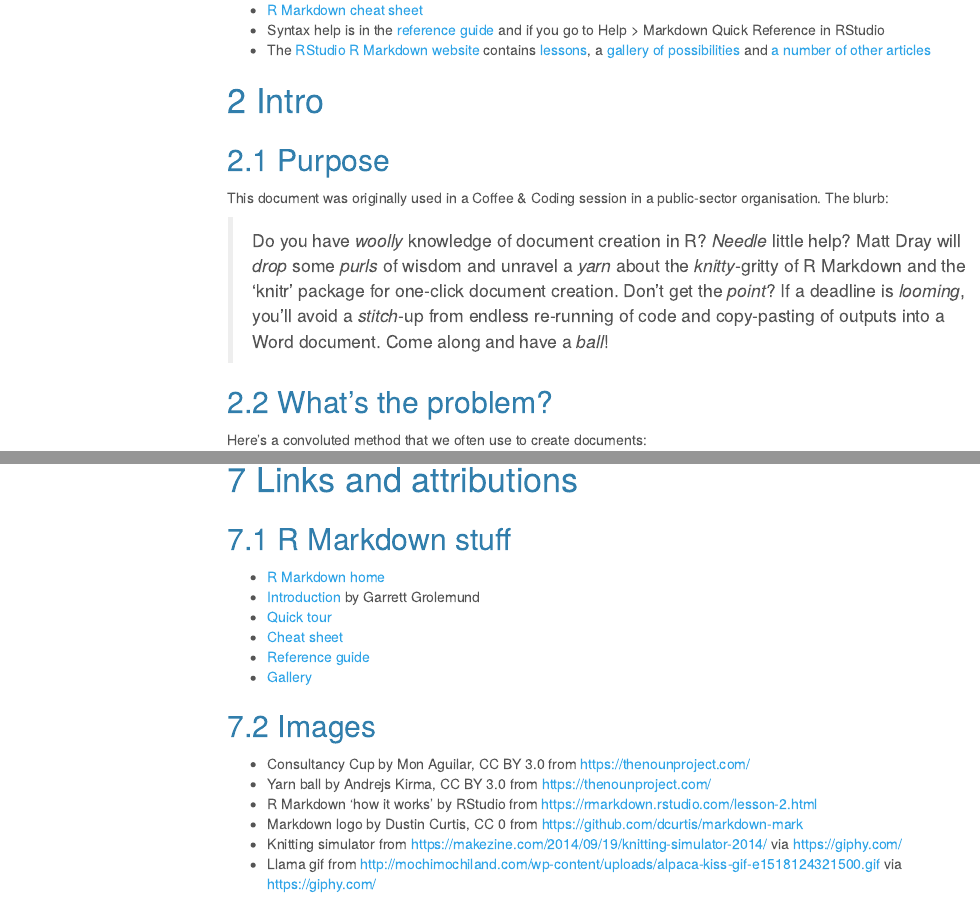
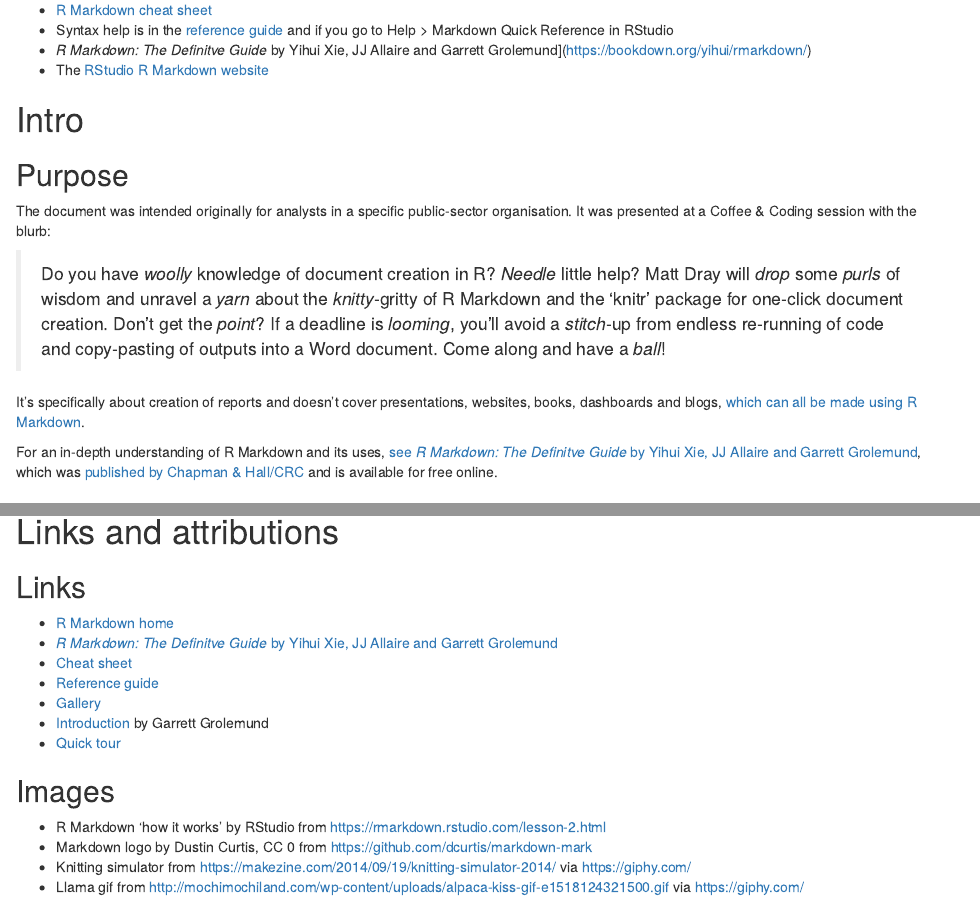
Before and after one commit to matt-dray/knitting-club, an R Markdown document (index.Rmd): the page in a window 1100 px wide, from 460 px down before the commit and from 440 px down after it, so that both start at the same text, and a second part further down, joined at a grey line. Rendered offline with R 4.5, knitr and Pandoc, with nearby package versions; drawn as R Markdown's standard HTML page in place of the format the file asks for; some code elsewhere in the file could not run offline; menus at the side of the page are left out.

Commit message:
be more specific about purpose and use readthedown format

````diff
--- a/index.Rmd
+++ b/index.Rmd
@@ -4,13 +4,9 @@ subtitle: "What is R Markdown and why do you need it?"
 author: "Matt Dray"
 date: "Last update: 17 Sep 2018"
 output:
-  html_document:
-    theme: cerulean
+  rmdformats::readthedown:
     highlight: tango
-    number_sections: yes
-    toc: yes
-    toc_depth: 3
-    toc_float: yes
+    number_sections: true
 ---
 
 ```{r setup, include=FALSE}
@@ -31,16 +27,20 @@ You should make reproducible reports using R Markdown documents. Put all your pr
 * [R Markdown cheat sheet](https://www.rstudio.com/wp-content/uploads/2016/03/rmarkdown-cheatsheet-2.0.pdf)
 * Syntax help is in the
 [reference guide](https://www.rstudio.com/wp-content/uploads/2015/03/rmarkdown-reference.pdf) and if you go to Help > Markdown Quick Reference in RStudio
-* The [RStudio R Markdown website](https://rmarkdown.rstudio.com/) contains [lessons](https://rmarkdown.rstudio.com/lesson-1.html), a [gallery of possibilities](https://rmarkdown.rstudio.com/gallery.html) and [a number of other articles](https://rmarkdown.rstudio.com/articles.html)
+* *R Markdown: The Definitve Guide* by Yihui Xie, JJ Allaire and Garrett Grolemund](https://bookdown.org/yihui/rmarkdown/)
+* The [RStudio R Markdown website](https://rmarkdown.rstudio.com/)
 
 # Intro
 
 ## Purpose
 
-This document was originally used in a Coffee & Coding session in a public-sector organisation.
-The blurb:
+The document was intended originally for analysts in a specific public-sector organisation. It was presented at a Coffee & Coding session with the blurb:
 
 >Do you have *woolly* knowledge of document creation in R? *Needle* little help? Matt Dray will *drop* some *purls* of wisdom and unravel a *yarn* about the *knitty*-gritty of R Markdown and the ‘knitr’ package for one-click document creation. Don’t get the *point*? If a deadline is *looming*, you’ll avoid a *stitch*-up from endless re-running of code and copy-pasting of outputs into a Word document. Come along and have a *ball*!
+
+It's specifically about creation of reports and doesn't cover presentations, websites, books, dashboards and blogs, [which can all be made using R Markdown](https://rmarkdown.rstudio.com/gallery.html).
+
+For an in-depth understanding of R Markdown and its uses, [see *R Markdown: The Definitve Guide* by Yihui Xie, JJ Allaire and Garrett Grolemund](https://bookdown.org/yihui/rmarkdown/), which was [published by Chapman & Hall/CRC](https://www.crcpress.com/R-Markdown-The-Definitive-Guide/Xie-Allaire-Grolemund/p/book/9781138359338) and is available for free online.
 
 ## What's the problem?
 
@@ -478,19 +478,18 @@ A full list of options is available from the [RMarkdown pages of the RStudio web
 
 # Links and attributions
 
-## R Markdown stuff
+## Links
 
 * [R Markdown home](https://rmarkdown.rstudio.com/)
-* [Introduction](https://rmarkdown.rstudio.com/articles_intro.html) by Garrett Grolemund
-* [Quick tour](https://rmarkdown.rstudio.com/authoring_quick_tour.html)
+* [*R Markdown: The Definitve Guide* by Yihui Xie, JJ Allaire and Garrett Grolemund](https://bookdown.org/yihui/rmarkdown/)
 * [Cheat sheet](https://www.rstudio.com/wp-content/uploads/2016/03/rmarkdown-cheatsheet-2.0.pdf)
 * [Reference guide](https://www.rstudio.com/wp-content/uploads/2015/03/rmarkdown-reference.pdf)
 * [Gallery](https://rmarkdown.rstudio.com/gallery.html)
+* [Introduction](https://rmarkdown.rstudio.com/articles_intro.html) by Garrett Grolemund
+* [Quick tour](https://rmarkdown.rstudio.com/authoring_quick_tour.html)
 
 ## Images
 
-* Consultancy Cup by Mon Aguilar, CC BY 3.0 from https://thenounproject.com/
-* Yarn ball by Andrejs Kirma, CC BY 3.0 from https://thenounproject.com/
 * R Markdown 'how it works' by RStudio from https://rmarkdown.rstudio.com/lesson-2.html
 * Markdown logo by Dustin Curtis, CC 0 from https://github.com/dcurtis/markdown-mark
 * Knitting simulator from https://makezine.com/2014/09/19/knitting-simulator-2014/ via https://giphy.com/
````
